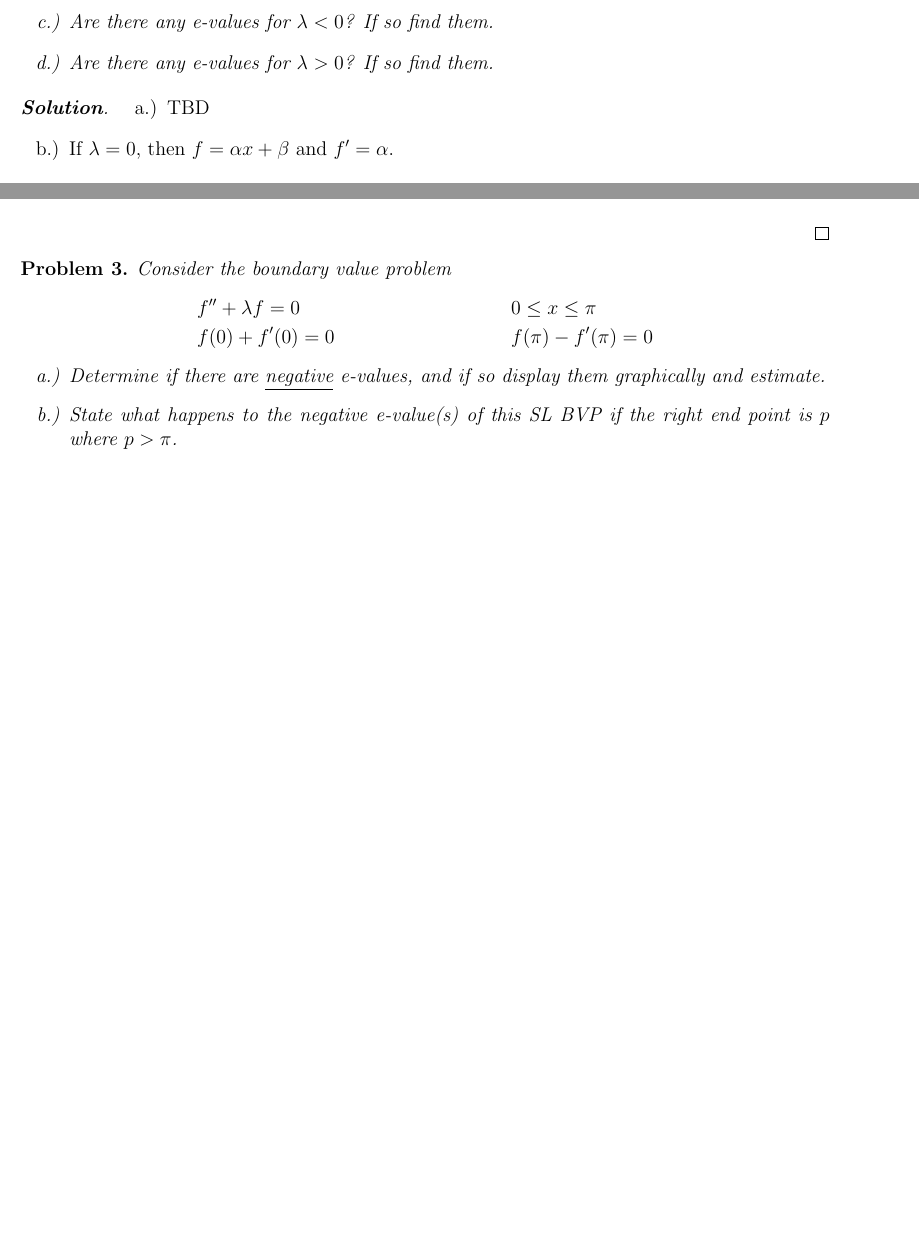
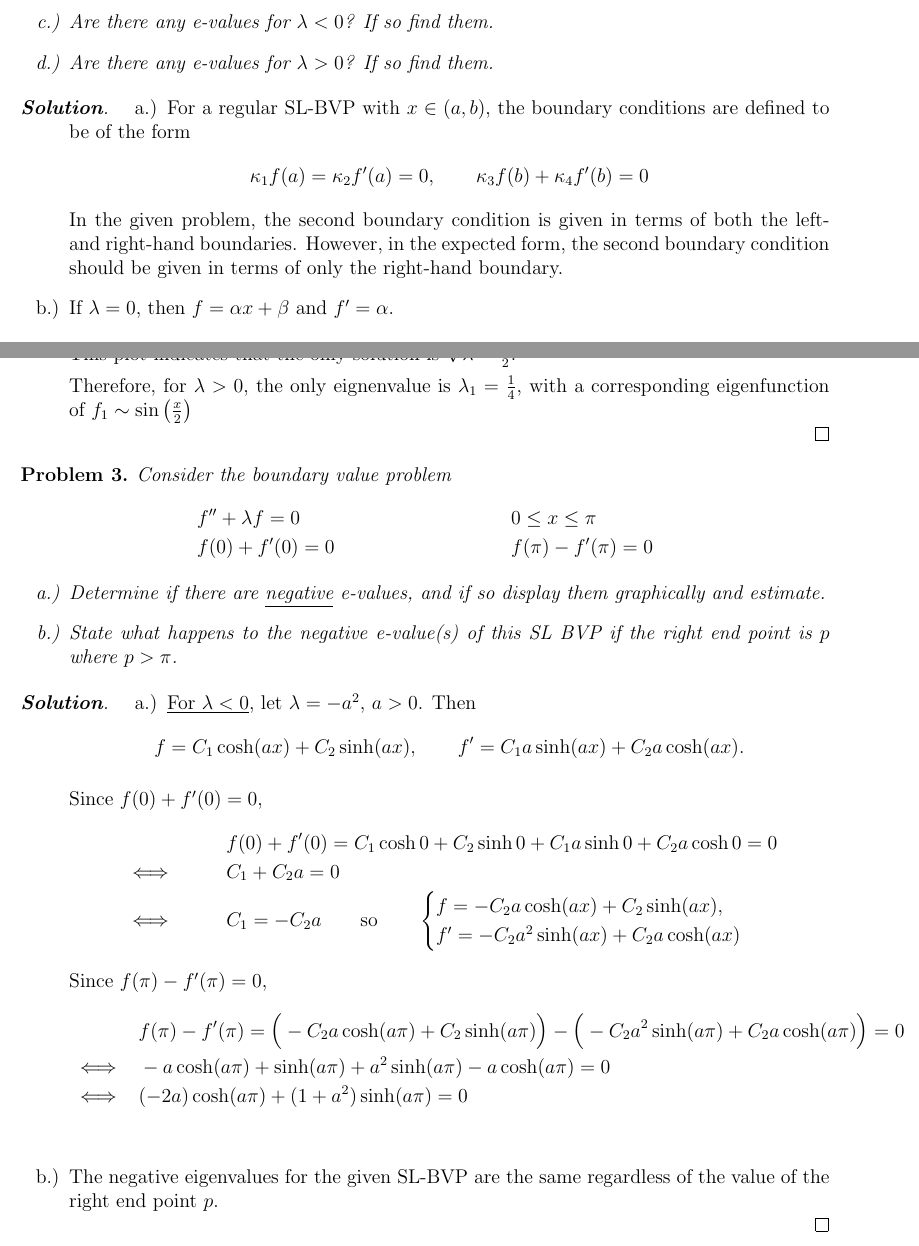
Before and after one commit to blueschu/MATH-4545-Manuscripts, a LaTeX document (Take Home #1/take_home_1.tex): two parts of pages 2 and 3 of 3 before the commit and two parts of pages 2 and 4 of 4 after it, joined at a grey line, cut so that both start at the same text, the shorter picture padded with empty space. Compiled offline with pdfLaTeX.

Commit message:
Add correction to #1 and initial work to problem 3

```diff
--- a/Take Home #1/take_home_1.tex
+++ b/Take Home #1/take_home_1.tex
@@ -87,8 +92,11 @@
 
 \begin{proof}[\textbf{Solution}] % 2
 \begin{enumerate}[label=\alph*.)]
-    \item TBD
-
+    \item For a regular SL-BVP with $x\in (a,b)$, the boundary conditions are defined to be of the form
+    \begin{align*}
+        \kappa_1 f(a) = \kappa_2 f'(a) = 0,    \qquad       \kappa_3 f(b) + \kappa_4 f'(b) = 0
+    \end{align*}
+    In the given problem, the second boundary condition is given in terms of both the left- and right-hand boundaries. However, in the expected form, the second boundary condition should be given in terms of only the right-hand boundary.
 
     \item If $\lambda = 0$, then $f = \alpha x + \beta$ and $f' = \alpha$.  \begin{align*}
     \intertext{ Since $f(0)=0$,}
@@ -167,6 +184,9 @@
         \end{axis}
         \end{tikzpicture}
     \end{center}
+    This plot indicates that the only solution is $\sqrt \lambda = \frac{1}{2}$.
+
+    Therefore, for $\lambda > 0$, the only eignenvalue is $\lambda_1 = \frac{1}{4}$, with a corresponding eigenfunction of $f_1 \sim \sin \left( \frac{x}{2} \right)$
 
 \end{enumerate}
 \end{proof}
@@ -185,4 +205,37 @@
     \end{enumerate}
 \end{problem}
 
+\begin{proof}[\textbf{Solution}] % 3
+    \begin{enumerate}[label=\alph*.)]
+        \item  \underline{For $\lambda < 0$}, let $\lambda = -a^2$, $a>0$. Then \begin{equation*}
+        f = C_1 \cosh (a x) + C_2 \sinh (ax), \qquad f' =  C_1 a\sinh (a x) + C_2 a\cosh (ax).
+        \end{equation*}
+
+        Since $f(0) + f'(0) = 0$,
+        \begin{align*}
+            &&&f(0) + f'(0) = C_1 \cosh 0 + C_2 \sinh 0 + C_1 a \sinh 0 + C_2 a \cosh 0 = 0\\
+            &\iff& &C_1 + C_2 a = 0 \\
+            &\iff& &C_1 = -C_2 a  \qquad \text{so}\qquad \begin{cases}
+                f=-C_2 a \cosh (ax) + C_2 \sinh(ax),\\
+                f'=-C_2 a^2 \sinh(ax) + C_2 a \cosh(ax)
+            \end{cases}
+        \end{align*}
+        Since $f(\pi) -f'(\pi) = 0$,
+        \begin{align*}
+            && &f(\pi) - f'(\pi) = \Big(-C_2a \cosh (a\pi) + C_2 \sinh (a\pi)\Big) - \Big(-  C_2a^2\sinh (a \pi) + C_2 a\cosh (a\pi)\Big) =0 \\
+            &\iff&& -a \cosh(a\pi) + \sinh(a\pi) + a^2 \sinh(a\pi) - a \cosh(a\pi) = 0\\
+            &\iff&& (-2a)\cosh(a\pi) + (1+a^2)\sinh(a\pi) = 0\\
+        \end{align*}
+%        which implies that one of $C_2$, $(1-a^2)$, or $\sinh(a\pi)$ is $0$.
+%        \begin{enumerate}[label=\roman*.)]
+%            \item If $C_2 = 0$, then $C_1 + 0a=0 \implies C_1 = 0$, which results in the eignenfunction $f\equiv 0$. Since $f\equiv 0$ cannot be an eigenfunction, we ignore this case and consider the other possibilities.
+%            \item If $(1-a^2) = 0$, then $a=1$. This solution corresponds to the eignenvalue $\lambda = -a^2 = -1$, which has the associated eigenfunction $f\sim -\pi\cosh -x + \sinh -x$.
+%            \item For $a>0$, $\sinh(a\pi)=0$ has no solutions.
+%        \end{enumerate}
+%    Therefore, the only eignenvalue $\lambda < 0$ is \underline{$\lambda = -1$} with corresponding eigenfunction \\\underline{$f \sim -\pi\cosh x + \sinh x$}.
+
+    \item The negative eigenvalues for the given SL-BVP are the same regardless of the value of the right end point $p$.
+    \end{enumerate}
+\end{proof}
+
 \end{document}
```
Also changed, not shown: Take Home #1/take_home_1.tex (50 more changed lines).
